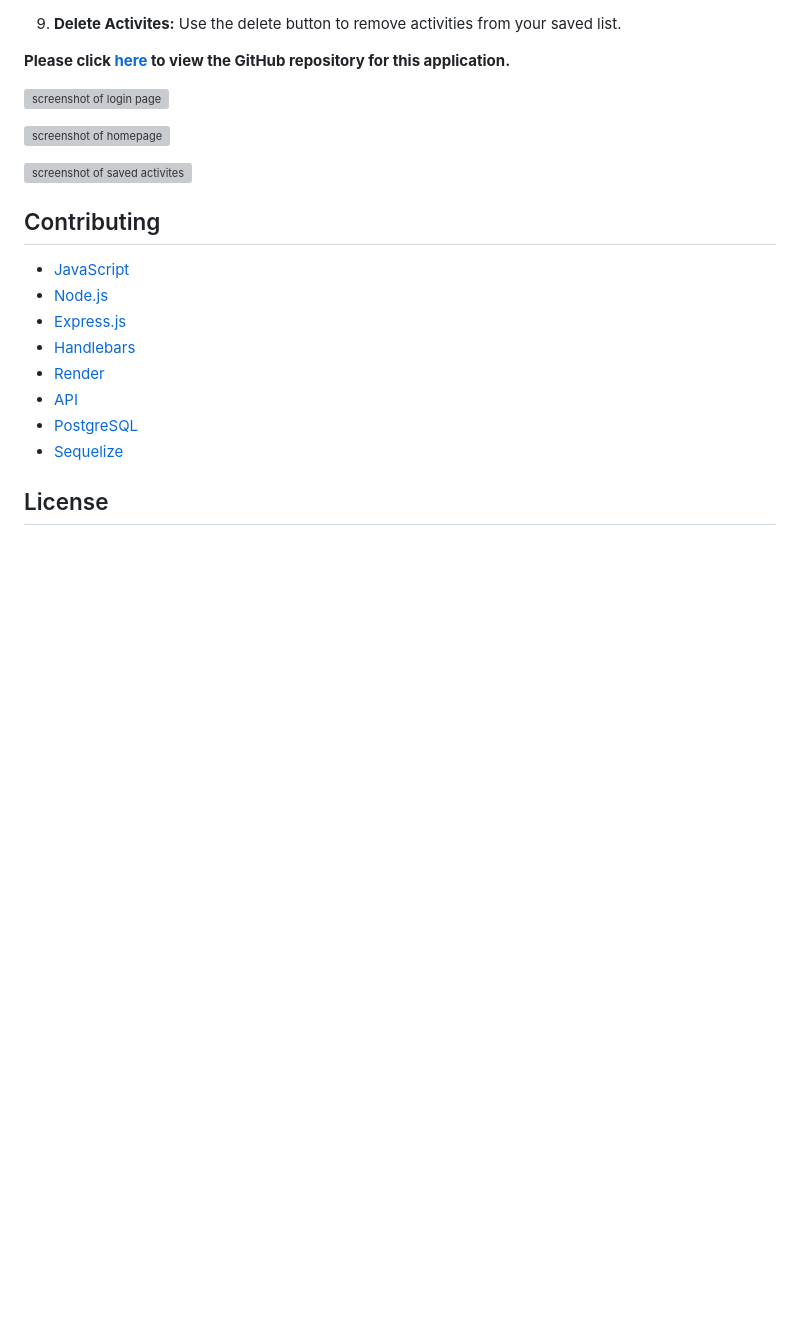
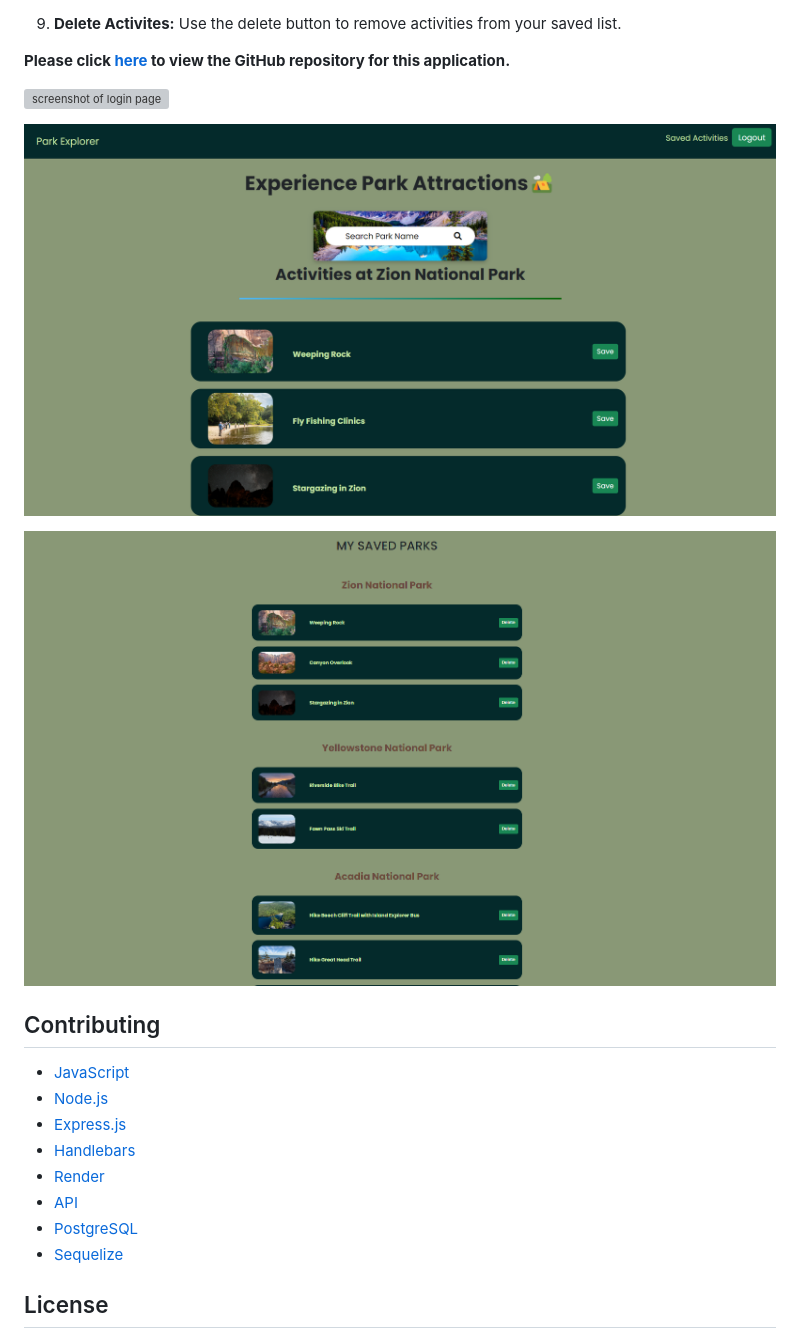
Before and after one commit to savannahmarshall/Trip-Planner, a Markdown page: README.md, the part around the change printed below. Rendered like a GitHub page; blank space fills up the shorter version; grey boxes are pictures that could not be loaded.

```diff
--- a/README.md
+++ b/README.md
@@ -62,7 +62,7 @@ To use this application, follow these steps:
 
-![screenshot of homepage]()
+![screenshot of homepage](https://github.com/savannahmarshall/Trip-Planner/blob/main/Main/assets/search-screenshot.png)
 
-![screenshot of saved activites]()
+![screenshot of saved activites](https://github.com/savannahmarshall/Trip-Planner/blob/main/Main/assets/saved-screenshot.png)
 
 
 
```
Also changed, not shown: other parts of README.md (+1 -1 lines).
